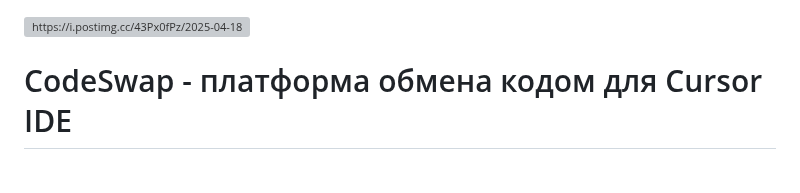
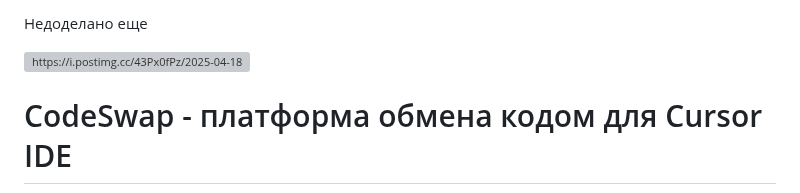
Before and after one commit to nikolay20185/DjangoProject3, a Markdown page: README.md, the part around the change. Drawn GitHub-style; grey boxes are pictures that could not be loaded.

```diff
--- a/README.md
+++ b/README.md
@@ -1,3 +1,8 @@
+
+Недоделано еще
+
+
+
 <picture>
  <source media="(prefers-color-scheme: dark)" srcset="[![2025-04-18-21-36-34.png](https://i.postimg.cc/43Px0fPz/2025-04-18-21-36-34.png)](https://postimg.cc/1ggSnZLt)">
  <source media="(prefers-color-scheme: light)" srcset="[![2025-04-18-21-36-34.png](https://i.postimg.cc/43Px0fPz/2025-04-18-21-36-34.png)](https://postimg.cc/1ggSnZLt)">
```
